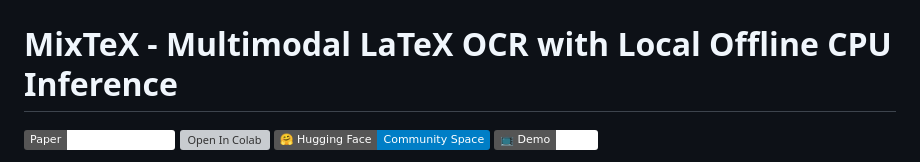
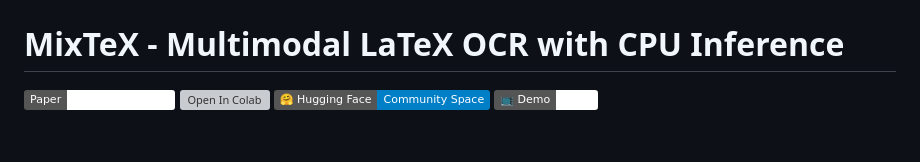
Before and after one commit to RQLuo/MixTeX-Latex-OCR, a Markdown page: README.md, the part around the change. Rendered like a GitHub page; badges without logos; blank space fills up the shorter version; grey boxes are pictures that could not be loaded.

```diff
--- a/README.md
+++ b/README.md
@@ -1,5 +1,5 @@
 ![](demo/icon.png)
-# MixTeX - Multimodal LaTeX OCR with Local Offline CPU Inference
+# MixTeX - Multimodal LaTeX OCR with CPU Inference
 [![Paper](https://img.shields.io/badge/Paper-arxiv.2406.17148-white)](https://arxiv.org/abs/2406.17148)
 <a href="https://colab.research.google.com/github/RQLuo/MixTeX/blob/main/MixTex_Demo.ipynb" target="_parent"><img src="https://colab.research.google.com/assets/colab-badge.svg" alt="Open In Colab"/></a>
 [![Hugging Face Spaces](https://img.shields.io/badge/🤗%20Hugging%20Face-Community%20Space-blue)](https://huggingface.co/MixTex/ZhEn-Latex-OCR)
```
